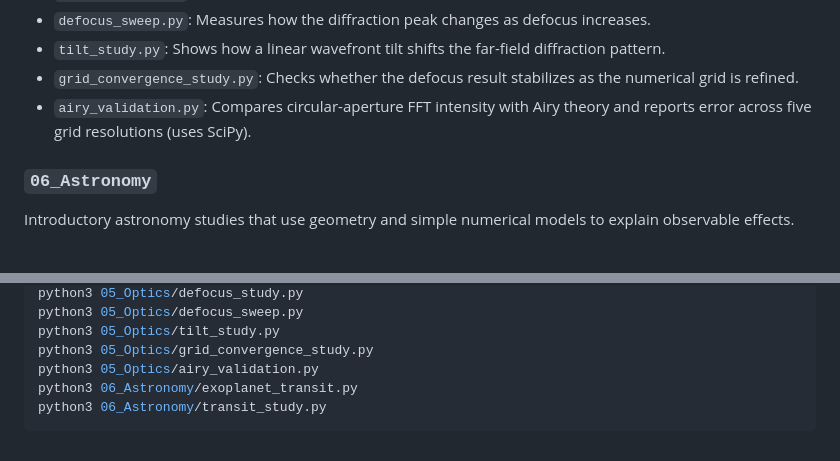
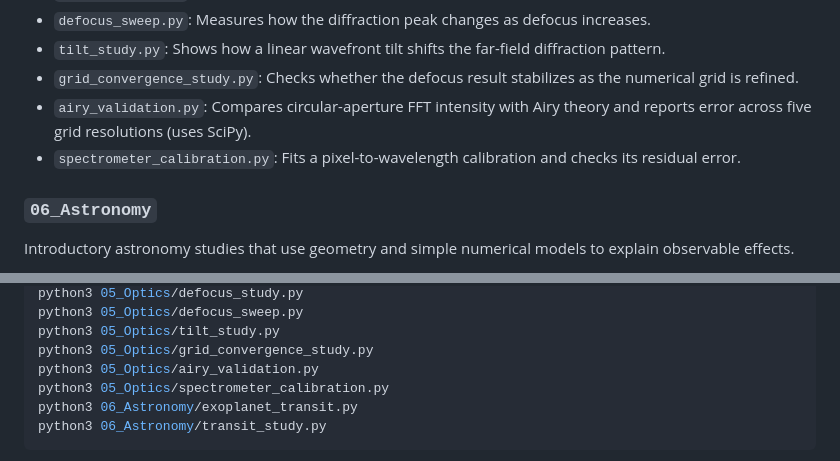
Before and after one commit to Wing-creat/python-start, a Markdown page: README.md, 2 parts joined by grey strips. Rendered like a GitHub page.

````diff
--- a/README.md
+++ b/README.md
@@ -100,6 +100,7 @@ See the [Fourier-optics study guide](05_Optics/README.md) for the model, experim
 - `tilt_study.py`: Shows how a linear wavefront tilt shifts the far-field diffraction pattern.
 - `grid_convergence_study.py`: Checks whether the defocus result stabilizes as the numerical grid is refined.
 - `airy_validation.py`: Compares circular-aperture FFT intensity with Airy theory and reports error across five grid resolutions (uses SciPy).
+- `spectrometer_calibration.py`: Fits a pixel-to-wavelength calibration and checks its residual error.
 
 ### `06_Astronomy`
 
@@ -159,6 +160,7 @@ python3 05_Optics/defocus_sweep.py
 python3 05_Optics/tilt_study.py
 python3 05_Optics/grid_convergence_study.py
 python3 05_Optics/airy_validation.py
+python3 05_Optics/spectrometer_calibration.py
 python3 06_Astronomy/exoplanet_transit.py
 python3 06_Astronomy/transit_study.py
 ```
````
Also changed, not shown: 05_Optics/README.md (+34 -0 lines), assets/spectrometer_calibration.png (added), 2 other files.
